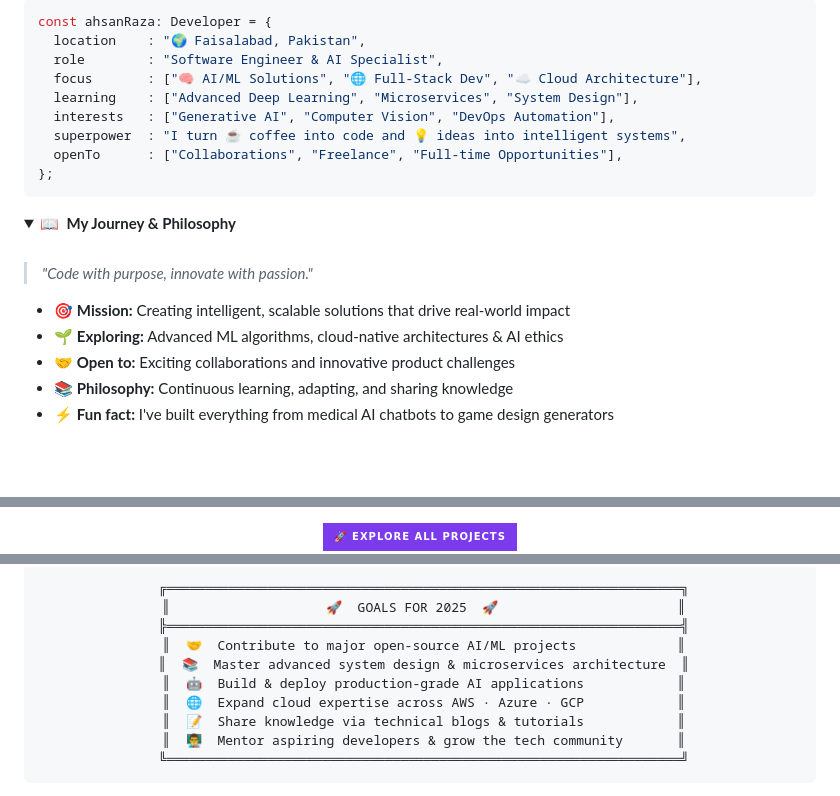
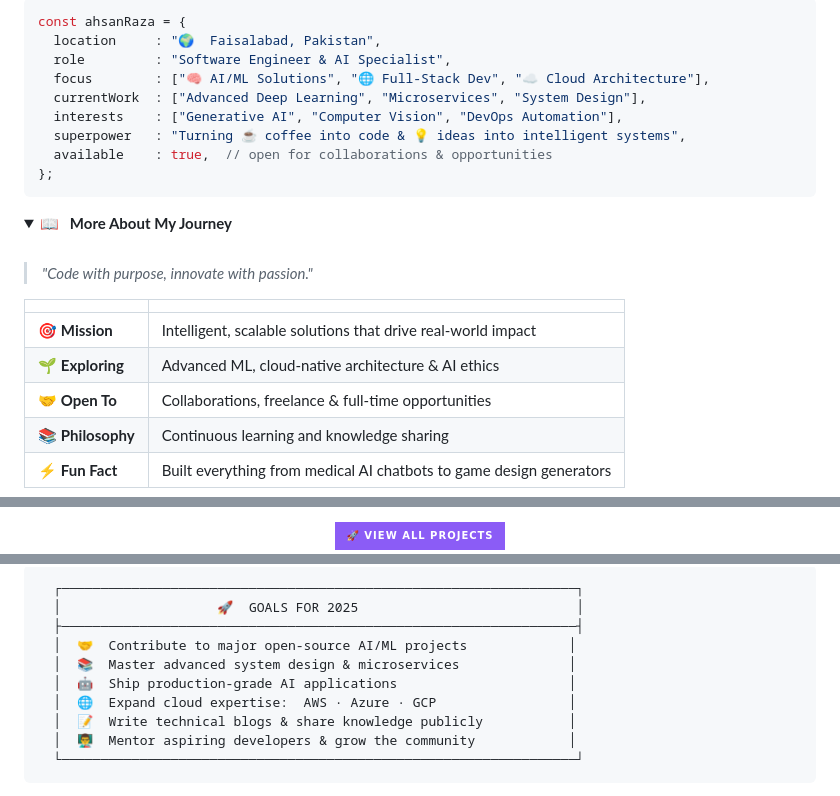
Before and after one commit to Ahsaniss/Ahsaniss, a Markdown page: README.md, 3 parts joined by grey strips. Rendered like a GitHub page; folded sections open; badges without logos; blank space fills up the shorter version.

````diff
--- a/README.md
+++ b/README.md
@@ -48,27 +42,29 @@
 
 ```typescript
-const ahsanRaza: Developer = {
-  location    : "🌍 Faisalabad, Pakistan",
-  role        : "Software Engineer & AI Specialist",
-  focus       : ["🧠 AI/ML Solutions", "🌐 Full-Stack Dev", "☁️ Cloud Architecture"],
-  learning    : ["Advanced Deep Learning", "Microservices", "System Design"],
-  interests   : ["Generative AI", "Computer Vision", "DevOps Automation"],
-  superpower  : "I turn ☕ coffee into code and 💡 ideas into intelligent systems",
-  openTo      : ["Collaborations", "Freelance", "Full-time Opportunities"],
+const ahsanRaza = {
+  location     : "🌍  Faisalabad, Pakistan",
+  role         : "Software Engineer & AI Specialist",
+  focus        : ["🧠 AI/ML Solutions", "🌐 Full-Stack Dev", "☁️ Cloud Architecture"],
+  currentWork  : ["Advanced Deep Learning", "Microservices", "System Design"],
+  interests    : ["Generative AI", "Computer Vision", "DevOps Automation"],
+  superpower   : "Turning ☕ coffee into code & 💡 ideas into intelligent systems",
+  available    : true,  // open for collaborations & opportunities
 };
 ```
 
 <details>
-<summary>📖 &nbsp;<b>My Journey & Philosophy</b></summary>
+<summary><b>📖 &nbsp; More About My Journey</b></summary>
 <br>
 
 > *"Code with purpose, innovate with passion."*
 
-- 🎯 **Mission:** Creating intelligent, scalable solutions that drive real-world impact
-- 🌱 **Exploring:** Advanced ML algorithms, cloud-native architectures & AI ethics
-- 🤝 **Open to:** Exciting collaborations and innovative product challenges
-- 📚 **Philosophy:** Continuous learning, adapting, and sharing knowledge
-- ⚡ **Fun fact:** I've built everything from medical AI chatbots to game design generators
+| | |
+|---|---|
+| 🎯 **Mission** | Intelligent, scalable solutions that drive real-world impact |
+| 🌱 **Exploring** | Advanced ML, cloud-native architecture & AI ethics |
+| 🤝 **Open To** | Collaborations, freelance & full-time opportunities |
+| 📚 **Philosophy** | Continuous learning and knowledge sharing |
+| ⚡ **Fun Fact** | Built everything from medical AI chatbots to game design generators |
 
 </details>
 
@@ -253,9 +218,7 @@ Natural language → **mathematical graphs**, zero code required
 </tr>
 </table>
 
-<a href="https://github.com/Ahsaniss?tab=repositories">
-  <img src="https://img.shields.io/badge/🚀_Explore_All_Projects-7c3aed?style=for-the-badge&logo=github&logoColor=white" />
-</a>
+[![All Projects](https://img.shields.io/badge/🚀_View_All_Projects-8B5CF6?style=for-the-badge&logo=github&logoColor=white)](https://github.com/Ahsaniss?tab=repositories)
 
 </div>
 
@@ -306,13 +270,13 @@ Natural language → **mathematical graphs**, zero code required
 ```
- ╔══════════════════════════════════════════════════════════════════╗
- ║                    🚀  GOALS FOR 2025  🚀                       ║
- ╠══════════════════════════════════════════════════════════════════╣
- ║  🤝  Contribute to major open-source AI/ML projects             ║
- ║  📚  Master advanced system design & microservices architecture  ║
- ║  🤖  Build & deploy production-grade AI applications            ║
- ║  🌐  Expand cloud expertise across AWS · Azure · GCP            ║
- ║  📝  Share knowledge via technical blogs & tutorials            ║
- ║  👨‍🏫  Mentor aspiring developers & grow the tech community       ║
- ╚══════════════════════════════════════════════════════════════════╝
+  ┌──────────────────────────────────────────────────────────────────┐
+  │                    🚀  GOALS FOR 2025                            │
+  ├──────────────────────────────────────────────────────────────────┤
+  │  🤝  Contribute to major open-source AI/ML projects             │
+  │  📚  Master advanced system design & microservices              │
+  │  🤖  Ship production-grade AI applications                      │
+  │  🌐  Expand cloud expertise:  AWS · Azure · GCP                 │
+  │  📝  Write technical blogs & share knowledge publicly           │
+  │  👨‍🏫  Mentor aspiring developers & grow the community            │
+  └──────────────────────────────────────────────────────────────────┘
 ```
 
````
Also changed, not shown: other parts of README.md (+116 -158 lines).
